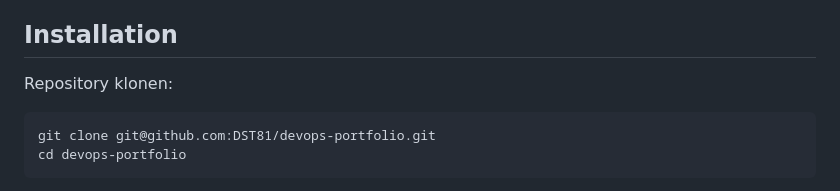
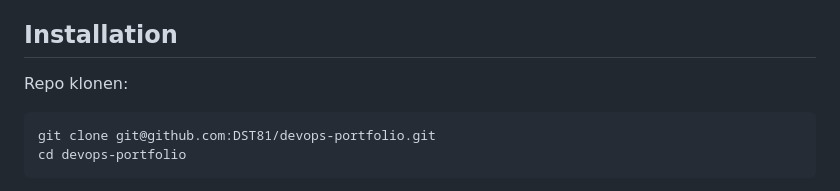
Before and after one commit to DST81/devops-portfolio, a Markdown page: README.md, the part around the change. Rendered like a GitHub page.

```diff
--- a/README.md
+++ b/README.md
@@ -24,7 +24,7 @@ Für die weiteren DevOps-Komponenten werden zusätzlich benötigt:
 
 ## Installation
 
-Repository klonen:
+Repo klonen:
 
     git clone git@github.com:DST81/devops-portfolio.git
     cd devops-portfolio
```
